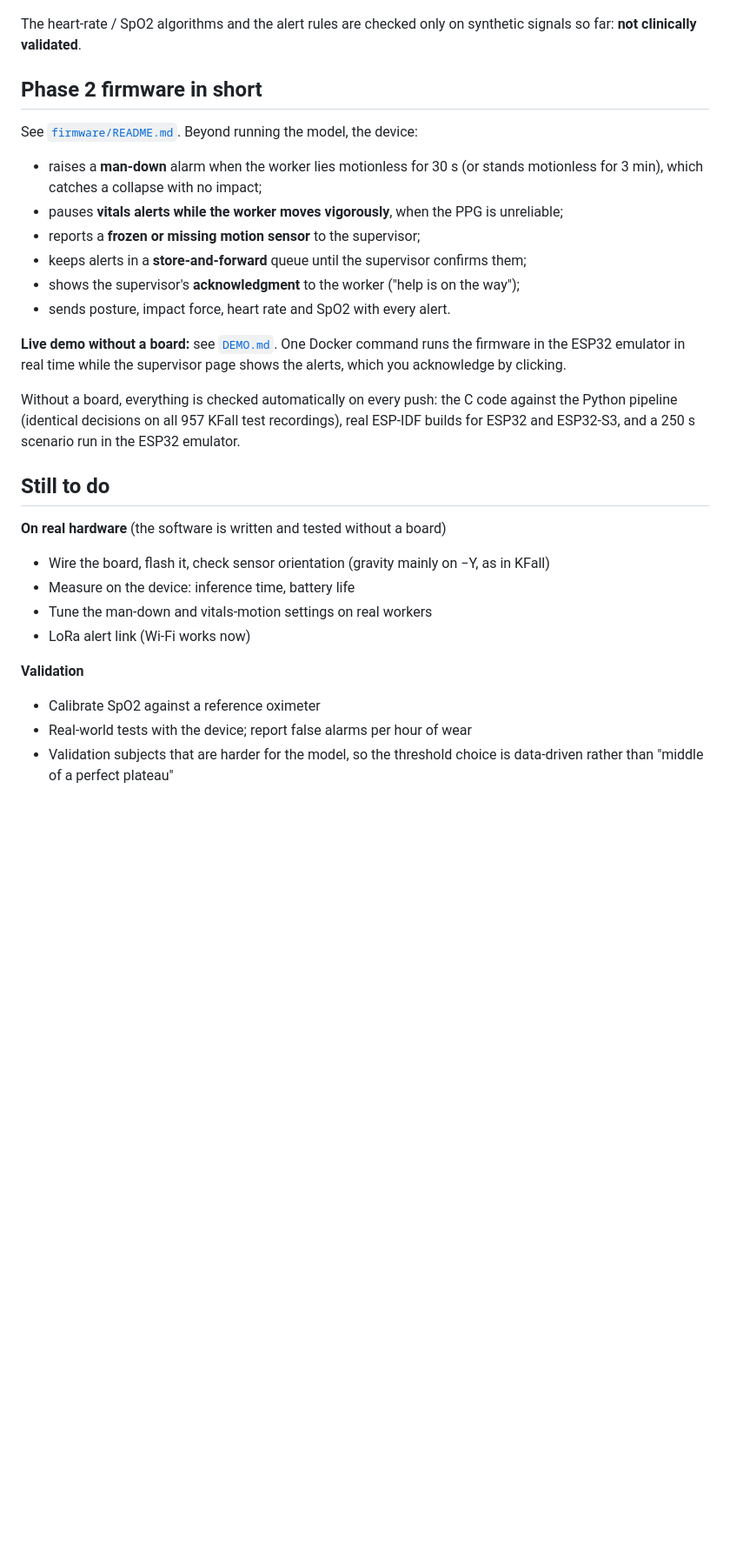
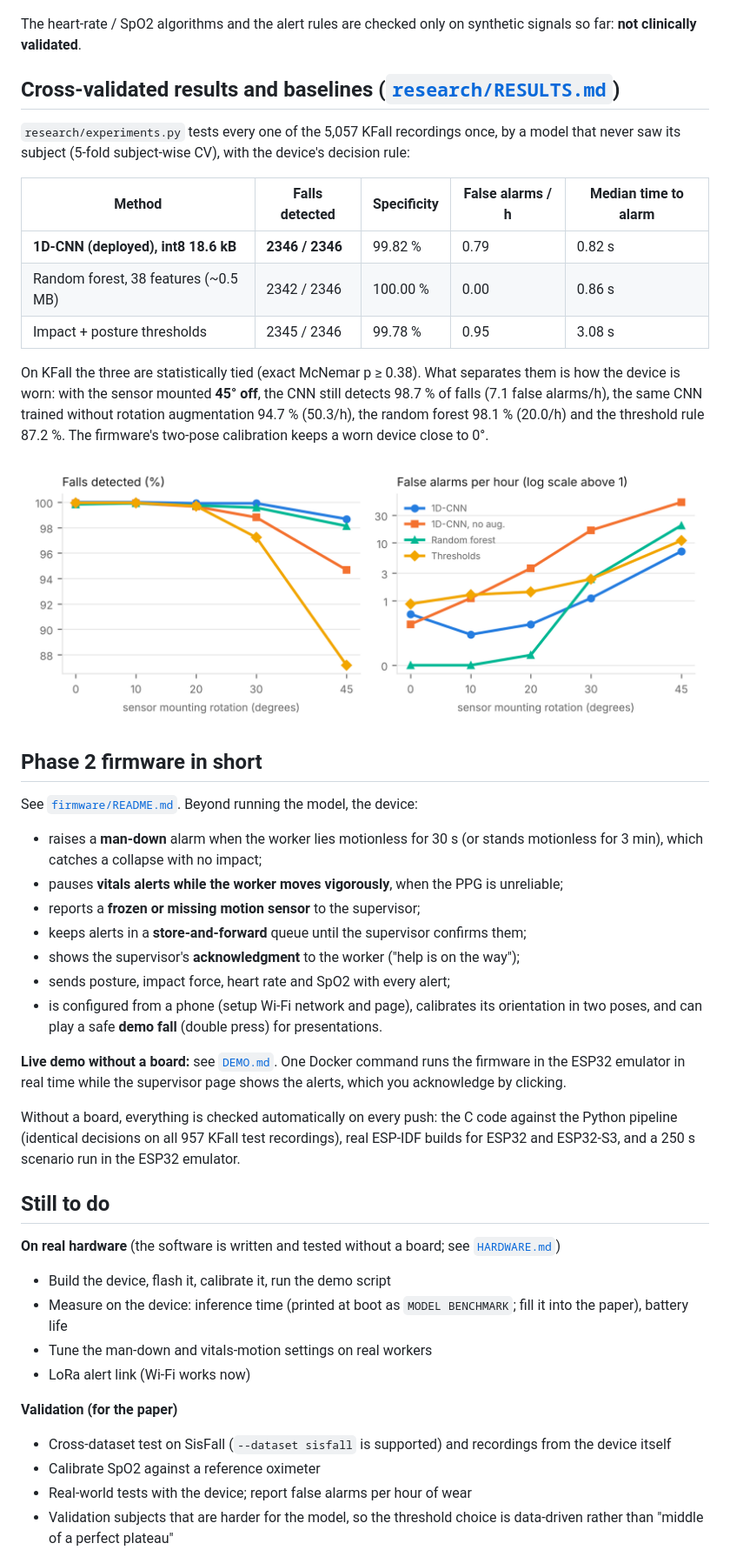
Before and after one commit to chaithr45/Snehitha_Proj, a Markdown page: README.md, the part around one of its changes. Shown at 87% size. Drawn GitHub-style; blank space fills up the shorter version.

```diff
--- a/README.md
+++ b/README.md
@@ -91,6 +111,25 @@ support (it used to take the lowest, 0.05, which doubled the false alarms).
 The heart-rate / SpO2 algorithms and the alert rules are checked only on synthetic
 signals so far: **not clinically validated**.
 
+## Cross-validated results and baselines ([`research/RESULTS.md`](research/RESULTS.md))
+
+`research/experiments.py` tests every one of the 5,057 KFall recordings once, by a
+model that never saw its subject (5-fold subject-wise CV), with the device's decision rule:
+
+| Method | Falls detected | Specificity | False alarms / h | Median time to alarm |
+|---|---|---|---|---|
+| **1D-CNN (deployed), int8 18.6 kB** | **2346 / 2346** | 99.82 % | 0.79 | 0.82 s |
+| Random forest, 38 features (~0.5 MB) | 2342 / 2346 | 100.00 % | 0.00 | 0.86 s |
+| Impact + posture thresholds | 2345 / 2346 | 99.78 % | 0.95 | 3.08 s |
+
+On KFall the three are statistically tied (exact McNemar p ≥ 0.38). What separates them
+is how the device is worn: with the sensor mounted **45° off**, the CNN still detects
+98.7 % of falls (7.1 false alarms/h), the same CNN trained without rotation augmentation
+94.7 % (50.3/h), the random forest 98.1 % (20.0/h) and the threshold rule 87.2 %. The
+firmware's two-pose calibration keeps a worn device close to 0°.
+
+![robustness](research/results/fig_robustness.png)
+
 ## Phase 2 firmware in short
 
 See [`firmware/README.md`](firmware/README.md). Beyond running the model, the device:
@@ -101,7 +140,9 @@ See [`firmware/README.md`](firmware/README.md). Beyond running the model, the de
 - reports a **frozen or missing motion sensor** to the supervisor;
 - keeps alerts in a **store-and-forward** queue until the supervisor confirms them;
 - shows the supervisor's **acknowledgment** to the worker ("help is on the way");
-- sends posture, impact force, heart rate and SpO2 with every alert.
+- sends posture, impact force, heart rate and SpO2 with every alert;
+- is configured from a phone (setup Wi-Fi network and page), calibrates its orientation
+  in two poses, and can play a safe **demo fall** (double press) for presentations.
 
 **Live demo without a board:** see [`DEMO.md`](DEMO.md). One Docker command runs the
 firmware in the ESP32 emulator in real time while the supervisor page shows the
@@ -113,13 +154,15 @@ ESP-IDF builds for ESP32 and ESP32-S3, and a 250 s scenario run in the ESP32 emu
 
 ## Still to do
 
-**On real hardware** (the software is written and tested without a board)
-- Wire the board, flash it, check sensor orientation (gravity mainly on −Y, as in KFall)
-- Measure on the device: inference time, battery life
+**On real hardware** (the software is written and tested without a board; see [`HARDWARE.md`](HARDWARE.md))
+- Build the device, flash it, calibrate it, run the demo script
+- Measure on the device: inference time (printed at boot as `MODEL BENCHMARK`; fill it
+  into the paper), battery life
 - Tune the man-down and vitals-motion settings on real workers
 - LoRa alert link (Wi-Fi works now)
 
-**Validation**
+**Validation (for the paper)**
+- Cross-dataset test on SisFall (`--dataset sisfall` is supported) and recordings from the device itself
 - Calibrate SpO2 against a reference oximeter
 - Real-world tests with the device; report false alarms per hour of wear
 - Validation subjects that are harder for the model, so the threshold choice is data-driven
```
Also changed, not shown: other parts of README.md (+28 -8 lines), paper/README.md (added, +19 -0 lines), webapp/README.md (added, +73 -0 lines), docs/webapp_overview.png (added), docs/webapp_worker.png (added), paper/figs/dashboard.png (added), paper/figs/fig_latency.png (added), paper/figs/fig_robustness.png (added), 11 other files.
